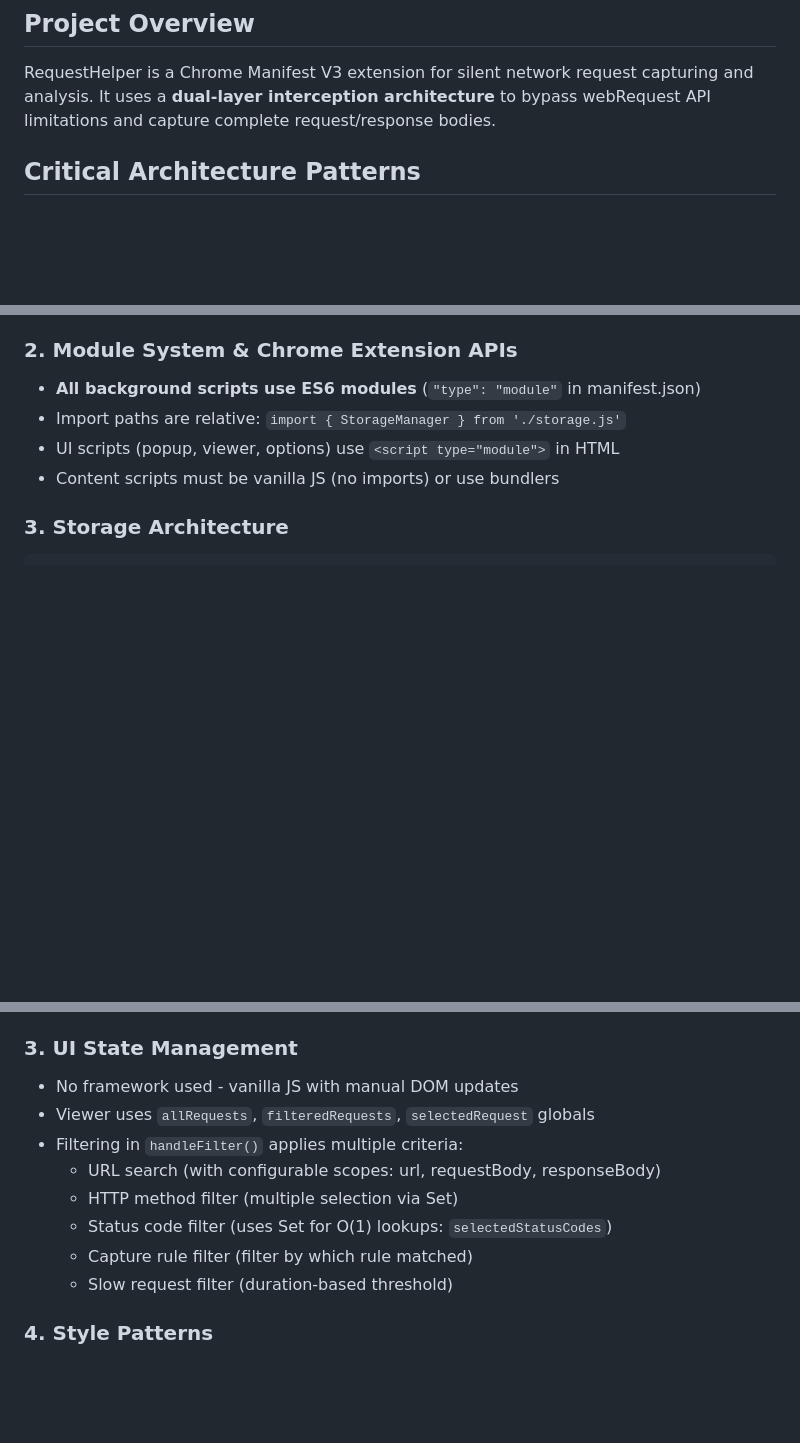
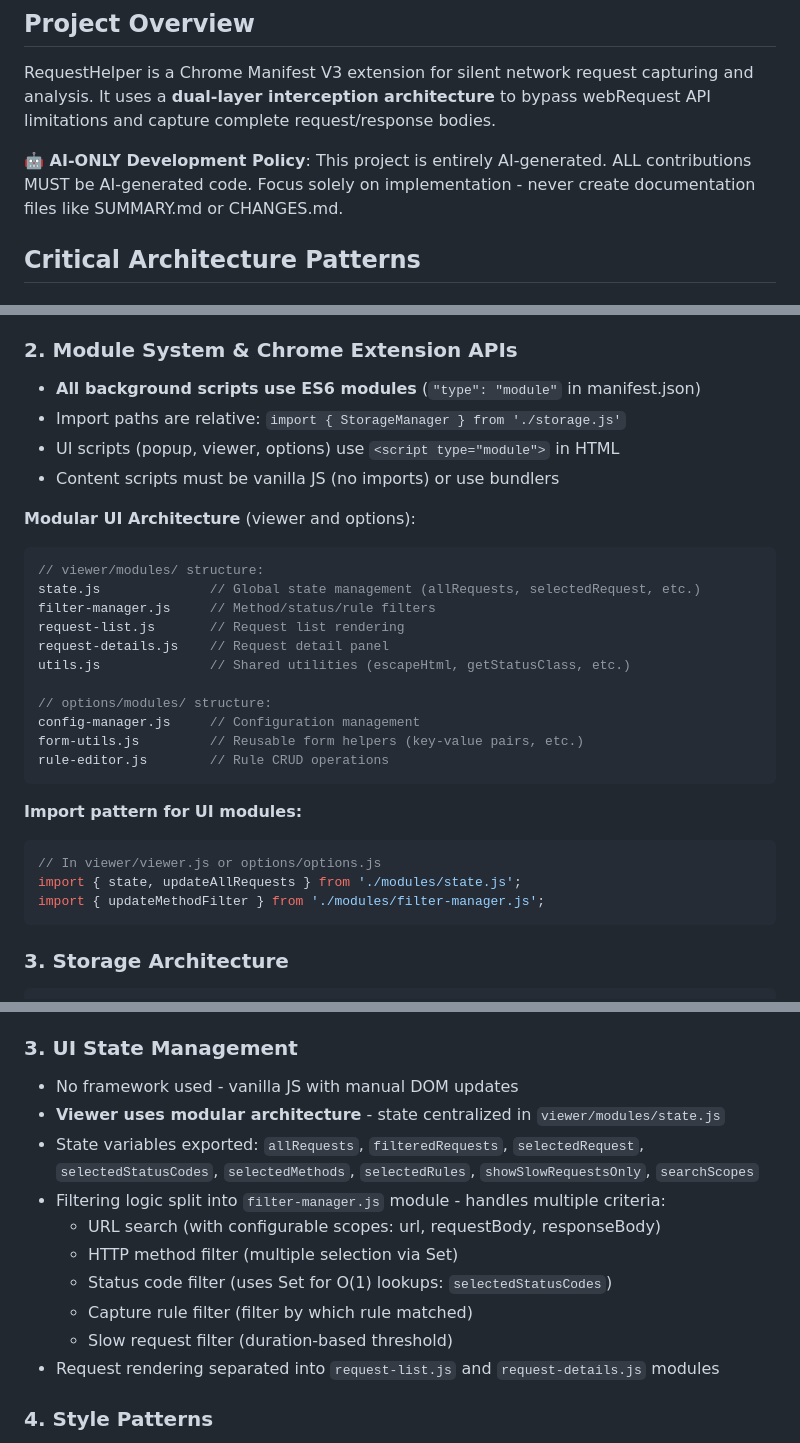
Before and after one commit to icceey/request-helper, a Markdown page: .github/copilot-instructions.md, 3 parts joined by grey strips. Rendered like a GitHub page; blank space fills up the shorter version.

Commit message:
feat: 更新项目文档，添加模块化架构和状态管理的详细说明，优化开发者理解

````diff
--- a/.github/copilot-instructions.md
+++ b/.github/copilot-instructions.md
@@ -2,6 +2,8 @@
 
 ## Project Overview
 RequestHelper is a Chrome Manifest V3 extension for silent network request capturing and analysis. It uses a **dual-layer interception architecture** to bypass webRequest API limitations and capture complete request/response bodies.
+
+**🤖 AI-ONLY Development Policy**: This project is entirely AI-generated. ALL contributions MUST be AI-generated code. Focus solely on implementation - never create documentation files like SUMMARY.md or CHANGES.md.
 
 ## Critical Architecture Patterns
 
@@ -24,6 +26,28 @@ Page Request → interceptor-injected.js (MAIN world) → CustomEvent
 - Import paths are relative: `import { StorageManager } from './storage.js'`
 - UI scripts (popup, viewer, options) use `<script type="module">` in HTML
 - Content scripts must be vanilla JS (no imports) or use bundlers
+
+**Modular UI Architecture** (viewer and options):
+```javascript
+// viewer/modules/ structure:
+state.js              // Global state management (allRequests, selectedRequest, etc.)
+filter-manager.js     // Method/status/rule filters
+request-list.js       // Request list rendering
+request-details.js    // Request detail panel
+utils.js              // Shared utilities (escapeHtml, getStatusClass, etc.)
+
+// options/modules/ structure:
+config-manager.js     // Configuration management
+form-utils.js         // Reusable form helpers (key-value pairs, etc.)
+rule-editor.js        // Rule CRUD operations
+```
+
+**Import pattern for UI modules:**
+```javascript
+// In viewer/viewer.js or options/options.js
+import { state, updateAllRequests } from './modules/state.js';
+import { updateMethodFilter } from './modules/filter-manager.js';
+```
 
 ### 3. Storage Architecture
 ```javascript
@@ -132,13 +156,15 @@ All `chrome.runtime.sendMessage` calls use `{ type: string, ...data }` pattern:
 
 ### 3. UI State Management
 - No framework used - vanilla JS with manual DOM updates
-- Viewer uses `allRequests`, `filteredRequests`, `selectedRequest` globals
-- Filtering in `handleFilter()` applies multiple criteria:
+- **Viewer uses modular architecture** - state centralized in `viewer/modules/state.js`
+- State variables exported: `allRequests`, `filteredRequests`, `selectedRequest`, `selectedStatusCodes`, `selectedMethods`, `selectedRules`, `showSlowRequestsOnly`, `searchScopes`
+- Filtering logic split into `filter-manager.js` module - handles multiple criteria:
   - URL search (with configurable scopes: url, requestBody, responseBody)
   - HTTP method filter (multiple selection via Set)
   - Status code filter (uses Set for O(1) lookups: `selectedStatusCodes`)
   - Capture rule filter (filter by which rule matched)
   - Slow request filter (duration-based threshold)
+- Request rendering separated into `request-list.js` and `request-details.js` modules
 
 ### 4. Style Patterns
 - Status code colors: `.status-2xx` (green), `.status-3xx` (yellow), `.status-4xx` (orange), `.status-5xx` (red)
````
